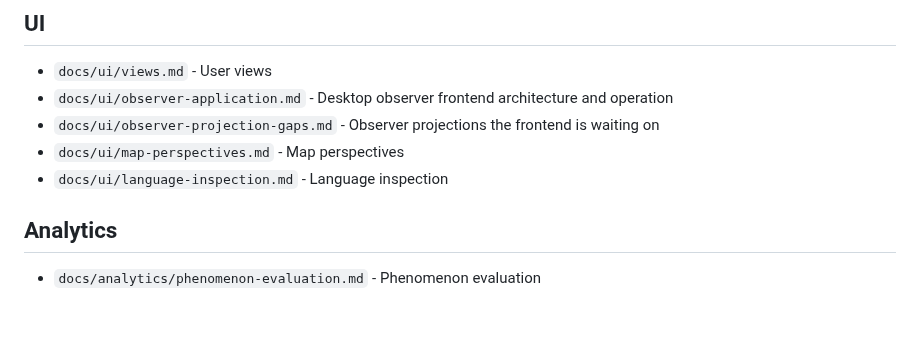
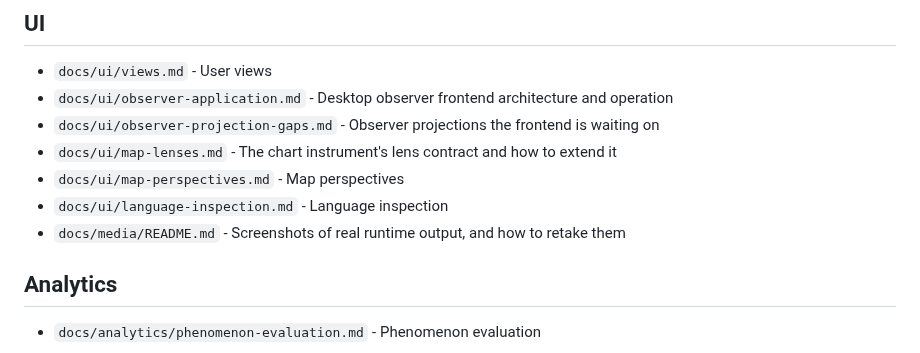
Before and after one commit to Sir-Starch/Causafera, a Markdown page: docs/index.md, the part around the change. Rendered like a GitHub page; blank space fills up the shorter version.

```diff
--- a/docs/index.md
+++ b/docs/index.md
@@ -200,8 +200,10 @@ Later documents supersede conflicting initialization-spec sections **only when t
 - `docs/ui/views.md` - User views
 - `docs/ui/observer-application.md` - Desktop observer frontend architecture and operation
 - `docs/ui/observer-projection-gaps.md` - Observer projections the frontend is waiting on
+- `docs/ui/map-lenses.md` - The chart instrument's lens contract and how to extend it
 - `docs/ui/map-perspectives.md` - Map perspectives
 - `docs/ui/language-inspection.md` - Language inspection
+- `docs/media/README.md` - Screenshots of real runtime output, and how to retake them
 
 ## Analytics
 
```
Also changed, not shown: README.md (+34 -0 lines), docs/media/README.md (added, +26 -0 lines), docs/media/observer-chart.png (added), docs/media/observer-explanation.png (added), docs/media/observer-flux.png (added).
